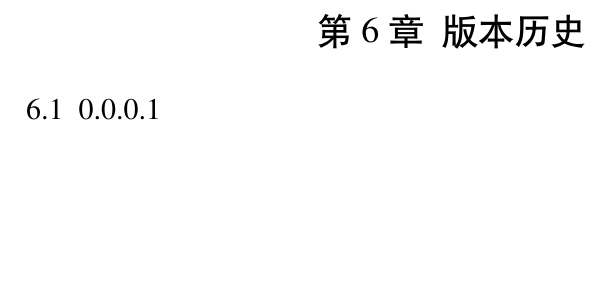
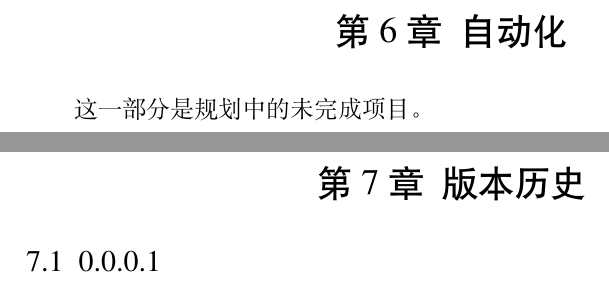
Before and after one commit to libaineu2004/FEEM, a LaTeX thesis (doc/manual.tex, which reads doc/body/automation.tex): part of page 24 of 26 before the commit and two parts of pages 24 and 25 of 27 after it, the two joined at a grey line, cut at the place of the change, the shorter picture padded with empty space. Compiled offline with XeLaTeX.

Commit message:
add files

```diff
--- /dev/null
+++ b/doc/body/automation.tex
@@ -0,0 +1,2 @@
+\chapter{自动化}
+这一部分是规划中的未完成项目。
--- a/doc/manual.tex
+++ b/doc/manual.tex
@@ -79,6 +79,7 @@
 \input{body/bench.tex}
 \input{body/problems.tex}
 \input{body/bugs.tex}
+\input{body/automation.tex}
 \input{body/verision.tex}
 \input{body/acknowledge.tex}
 
```
Also changed, not shown: doc/body/build.tex (+1 -1 lines).
